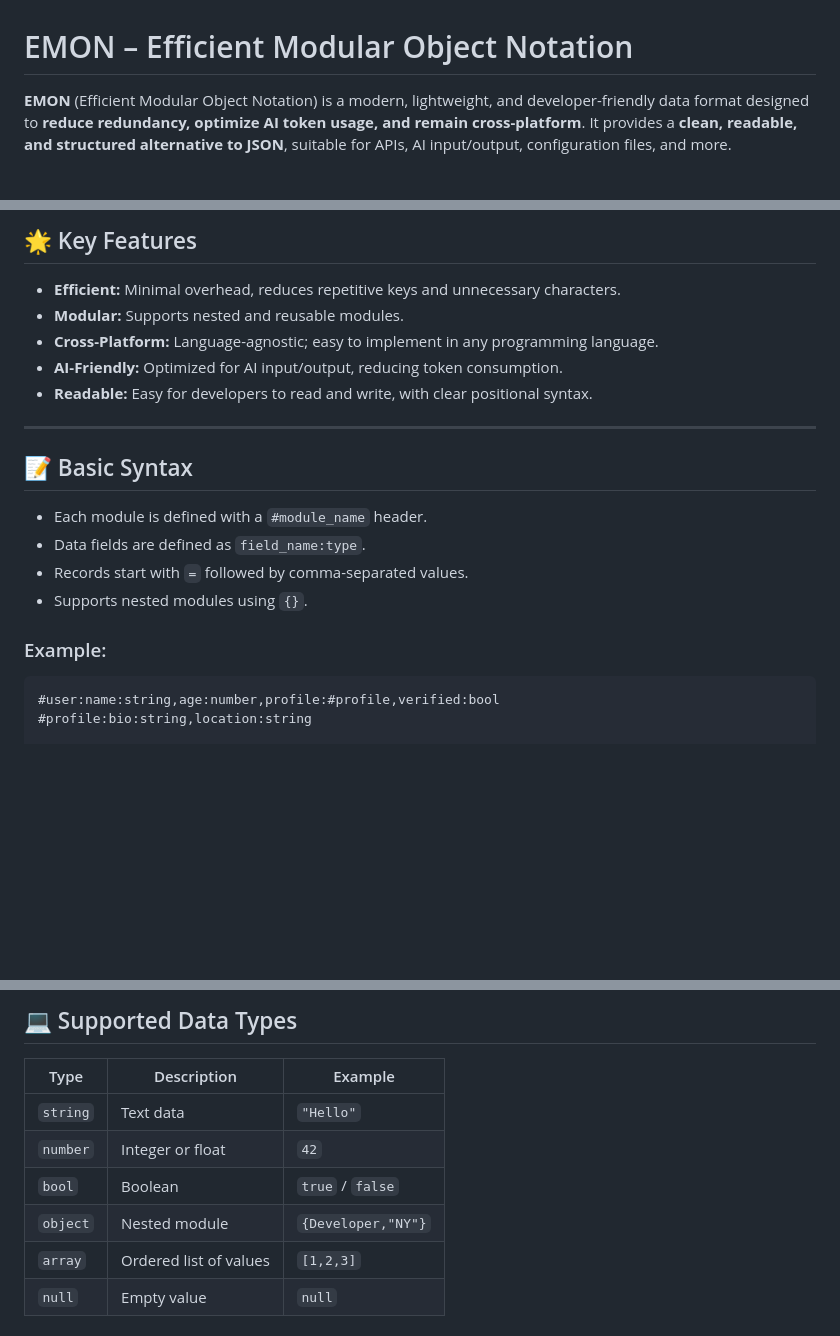
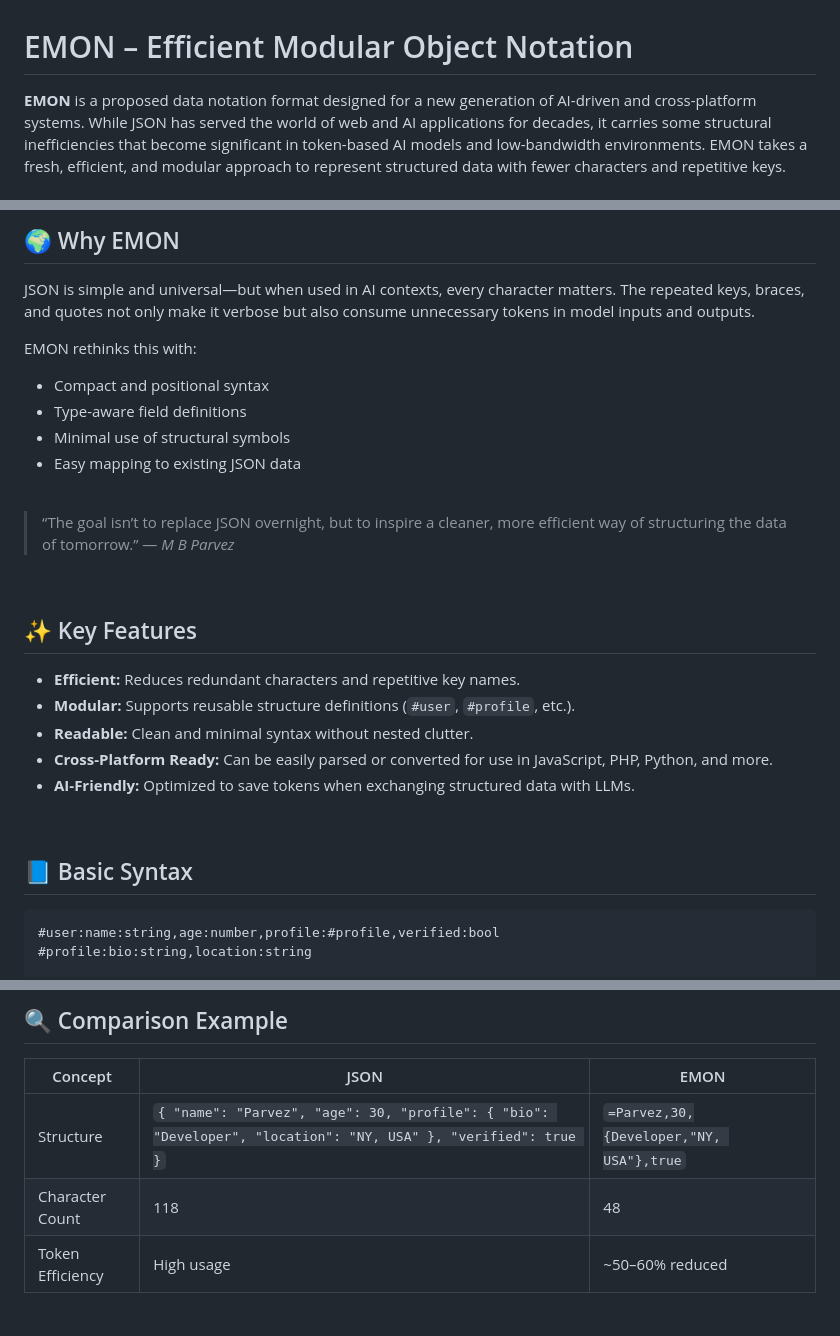
Before and after one commit to mbparvezme/emon, a Markdown page: README.md, 3 parts joined by grey strips. Drawn GitHub-style; blank space fills up the shorter version.

````diff
--- a/README.md
+++ b/README.md
@@ -1,4 +1,5 @@
 # EMON – Efficient Modular Object Notation
 
-**EMON** (Efficient Modular Object Notation) is a modern, lightweight, and developer-friendly data format designed to **reduce redundancy, optimize AI token usage, and remain cross-platform**. It provides a **clean, readable, and structured alternative to JSON**, suitable for APIs, AI input/output, configuration files, and more.
+**EMON** is a proposed data notation format designed for a new generation of AI-driven and cross-platform systems.
+While JSON has served the world of web and AI applications for decades, it carries some structural inefficiencies that become significant in token-based AI models and low-bandwidth environments. EMON takes a fresh, efficient, and modular approach to represent structured data with fewer characters and repetitive keys.
 
@@ -6,24 +7,36 @@
 
-## 🌟 Key Features
+## 🌍 Why EMON
 
-* **Efficient:** Minimal overhead, reduces repetitive keys and unnecessary characters.
-* **Modular:** Supports nested and reusable modules.
-* **Cross-Platform:** Language-agnostic; easy to implement in any programming language.
-* **AI-Friendly:** Optimized for AI input/output, reducing token consumption.
-* **Readable:** Easy for developers to read and write, with clear positional syntax.
+JSON is simple and universal—but when used in AI contexts, every character matters.
+The repeated keys, braces, and quotes not only make it verbose but also consume unnecessary tokens in model inputs and outputs.
 
----
+EMON rethinks this with:
 
-## 📝 Basic Syntax
+* Compact and positional syntax
+* Type-aware field definitions
+* Minimal use of structural symbols
+* Easy mapping to existing JSON data
 
-* Each module is defined with a `#module_name` header.
-* Data fields are defined as `field_name:type`.
-* Records start with `=` followed by comma-separated values.
-* Supports nested modules using `{}`.
+<br>
 
-### Example:
+> “The goal isn’t to replace JSON overnight, but to inspire a cleaner, more efficient way of structuring the data of tomorrow.”
+> — *M B Parvez*
 
-```emon
+<br>
+
+## ✨ Key Features
+
+* **Efficient:** Reduces redundant characters and repetitive key names.
+* **Modular:** Supports reusable structure definitions (`#user`, `#profile`, etc.).
+* **Readable:** Clean and minimal syntax without nested clutter.
+* **Cross-Platform Ready:** Can be easily parsed or converted for use in JavaScript, PHP, Python, and more.
+* **AI-Friendly:** Optimized to save tokens when exchanging structured data with LLMs.
+
+<br>
+
+## 📘 Basic Syntax
+
+```text
 #user:name:string,age:number,profile:#profile,verified:bool
 #profile:bio:string,location:string
 
@@ -35,12 +48,9 @@
 
-## 💻 Supported Data Types
+## 🔍 Comparison Example
 
-| Type     | Description            | Example            |
-| -------- | ---------------------- | ------------------ |
-| `string` | Text data              | `"Hello"`          |
-| `number` | Integer or float       | `42`               |
-| `bool`   | Boolean                | `true` / `false`   |
-| `object` | Nested module          | `{Developer,"NY"}` |
-| `array`  | Ordered list of values | `[1,2,3]`          |
-| `null`   | Empty value            | `null`             |
+| Concept          | JSON                                                                                                          | EMON                                    |
+| ---------------- | ------------------------------------------------------------------------------------------------------------- | --------------------------------------- |
+| Structure        | `{ "name": "Parvez", "age": 30, "profile": { "bio": "Developer", "location": "NY, USA" }, "verified": true }` | `=Parvez,30,{Developer,"NY, USA"},true` |
+| Character Count  | 118                                                                                                           | 48                                      |
+| Token Efficiency | High usage                                                                                                    | ~50–60% reduced                         |
 
````
Also changed, not shown: other parts of README.md (+37 -69 lines).
